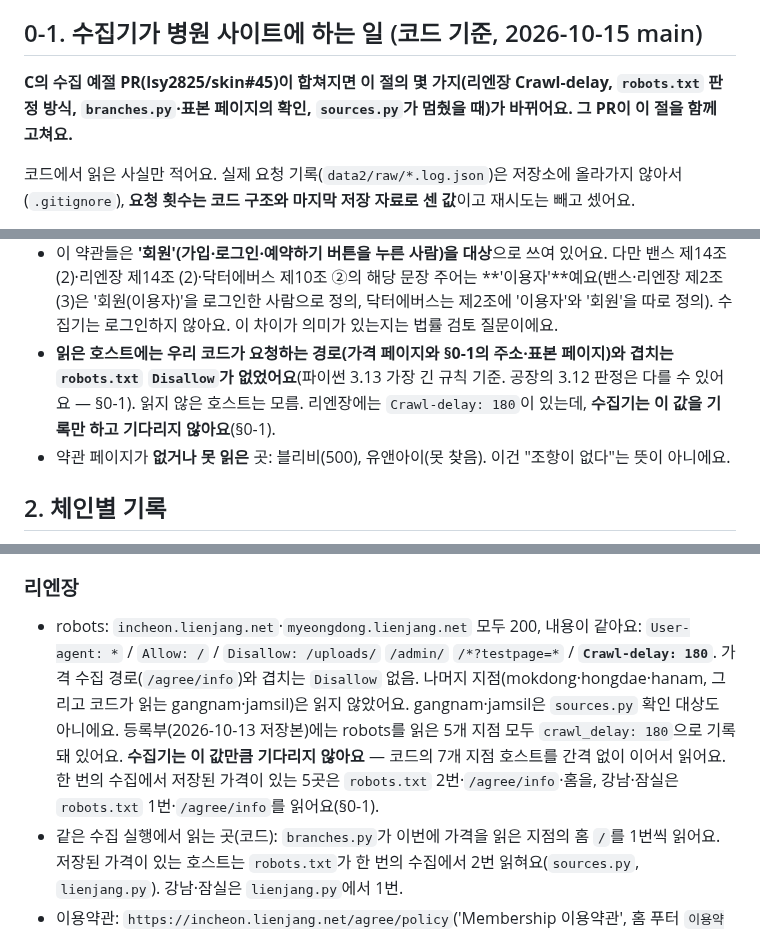
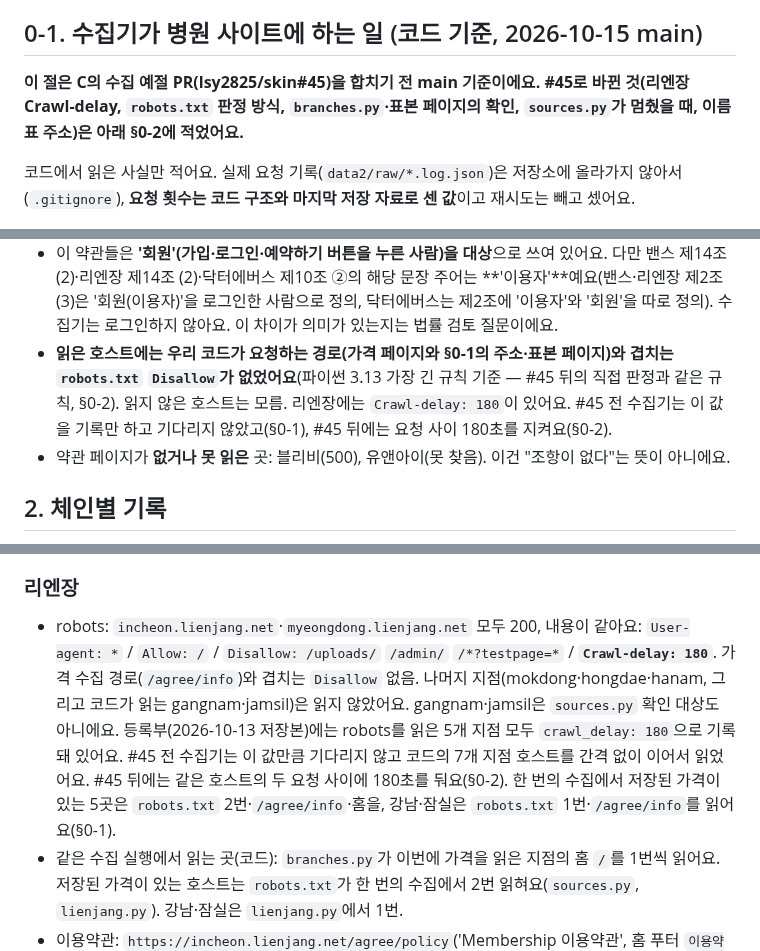
Before and after one commit to lsy2825/skin, a Markdown page: docs/legal/SITE_TERMS_REVIEW.md, 3 parts joined by grey strips. Drawn GitHub-style.

```diff
--- a/docs/legal/SITE_TERMS_REVIEW.md
+++ b/docs/legal/SITE_TERMS_REVIEW.md
@@ -14,7 +14,7 @@
 
 ## 0-1. 수집기가 병원 사이트에 하는 일 (코드 기준, 2026-10-15 main)
 
-**C의 수집 예절 PR(lsy2825/skin#45)이 합쳐지면 이 절의 몇 가지(리엔장 Crawl-delay, `robots.txt` 판정 방식, `branches.py`·표본 페이지의 확인, `sources.py`가 멈췄을 때)가 바뀌어요. 그 PR이 이 절을 함께 고쳐요.**
+**이 절은 C의 수집 예절 PR(lsy2825/skin#45)을 합치기 전 main 기준이에요. #45로 바뀐 것(리엔장 Crawl-delay, `robots.txt` 판정 방식, `branches.py`·표본 페이지의 확인, `sources.py`가 멈췄을 때, 이름표 주소)은 아래 §0-2에 적었어요.**
 
 코드에서 읽은 사실만 적어요. 실제 요청 기록(`data2/raw/*.log.json`)은 저장소에 올라가지 않아서(`.gitignore`), **요청 횟수는 코드 구조와 마지막 저장 자료로 센 값**이고 재시도는 빼고 셌어요.
 
@@ -93,7 +120,7 @@
 **표를 보고 눈에 띄는 것 (판단 아님)**
 - 쁨·톡스앤필·리엔장·밴스·데이뷰·닥터에버스·셀린(7곳)의 약관에 **"얻은 정보를 사전승낙 없이 복제·전송·출판·배포·방송 기타 방법에 의하여 영리목적으로 이용하거나 제3자에게 이용하게 하여서는 안됩니다"와 거의 같은 문장**이 있어요(톡스앤필은 표현이 조금 달라요. 리엔장 제12조 (1) d·제14조 (2)는 밴스와 글자가 같아요). 같은 약관 틀을 쓴 것으로 보여요(추측).
 - 이 약관들은 **'회원'(가입·로그인·예약하기 버튼을 누른 사람)을 대상**으로 쓰여 있어요. 다만 밴스 제14조 (2)·리엔장 제14조 (2)·닥터에버스 제10조 ②의 해당 문장 주어는 **'이용자'**예요(밴스·리엔장 제2조 (3)은 '회원(이용자)'을 로그인한 사람으로 정의, 닥터에버스는 제2조에 '이용자'와 '회원'을 따로 정의). 수집기는 로그인하지 않아요. 이 차이가 의미가 있는지는 법률 검토 질문이에요.
-- **읽은 호스트에는 우리 코드가 요청하는 경로(가격 페이지와 §0-1의 주소·표본 페이지)와 겹치는 `robots.txt` `Disallow`가 없었어요**(파이썬 3.13 가장 긴 규칙 기준. 공장의 3.12 판정은 다를 수 있어요 — §0-1). 읽지 않은 호스트는 모름. 리엔장에는 `Crawl-delay: 180`이 있는데, **수집기는 이 값을 기록만 하고 기다리지 않아요**(§0-1).
+- **읽은 호스트에는 우리 코드가 요청하는 경로(가격 페이지와 §0-1의 주소·표본 페이지)와 겹치는 `robots.txt` `Disallow`가 없었어요**(파이썬 3.13 가장 긴 규칙 기준 — #45 뒤의 직접 판정과 같은 규칙, §0-2). 읽지 않은 호스트는 모름. 리엔장에는 `Crawl-delay: 180`이 있어요. #45 전 수집기는 이 값을 기록만 하고 기다리지 않았고(§0-1), #45 뒤에는 요청 사이 180초를 지켜요(§0-2).
 - 약관 페이지가 **없거나 못 읽은** 곳: 블리비(500), 유앤아이(못 찾음). 이건 "조항이 없다"는 뜻이 아니에요.
 
 ## 2. 체인별 기록
@@ -136,7 +163,7 @@
 
 ### 리엔장
 
-- robots: `incheon.lienjang.net`·`myeongdong.lienjang.net` 모두 200, 내용이 같아요: `User-agent: *` / `Allow: /` / `Disallow: /uploads/` `/admin/` `/*?testpage=*` / **`Crawl-delay: 180`**. 가격 수집 경로(`/agree/info`)와 겹치는 `Disallow` 없음. 나머지 지점(mokdong·hongdae·hanam, 그리고 코드가 읽는 gangnam·jamsil)은 읽지 않았어요. gangnam·jamsil은 `sources.py` 확인 대상도 아니에요. 등록부(2026-10-13 저장본)에는 robots를 읽은 5개 지점 모두 `crawl_delay: 180`으로 기록돼 있어요. **수집기는 이 값만큼 기다리지 않아요** — 코드의 7개 지점 호스트를 간격 없이 이어서 읽어요. 한 번의 수집에서 저장된 가격이 있는 5곳은 `robots.txt` 2번·`/agree/info`·홈을, 강남·잠실은 `robots.txt` 1번·`/agree/info`를 읽어요(§0-1).
+- robots: `incheon.lienjang.net`·`myeongdong.lienjang.net` 모두 200, 내용이 같아요: `User-agent: *` / `Allow: /` / `Disallow: /uploads/` `/admin/` `/*?testpage=*` / **`Crawl-delay: 180`**. 가격 수집 경로(`/agree/info`)와 겹치는 `Disallow` 없음. 나머지 지점(mokdong·hongdae·hanam, 그리고 코드가 읽는 gangnam·jamsil)은 읽지 않았어요. gangnam·jamsil은 `sources.py` 확인 대상도 아니에요. 등록부(2026-10-13 저장본)에는 robots를 읽은 5개 지점 모두 `crawl_delay: 180`으로 기록돼 있어요. #45 전 수집기는 이 값만큼 기다리지 않고 코드의 7개 지점 호스트를 간격 없이 이어서 읽었어요. #45 뒤에는 같은 호스트의 두 요청 사이에 180초를 둬요(§0-2). 한 번의 수집에서 저장된 가격이 있는 5곳은 `robots.txt` 2번·`/agree/info`·홈을, 강남·잠실은 `robots.txt` 1번·`/agree/info`를 읽어요(§0-1).
 - 같은 수집 실행에서 읽는 곳(코드): `branches.py`가 이번에 가격을 읽은 지점의 홈 `/`를 1번씩 읽어요. 저장된 가격이 있는 호스트는 `robots.txt`가 한 번의 수집에서 2번 읽혀요(`sources.py`, `lienjang.py`). 강남·잠실은 `lienjang.py`에서 1번.
 - 이용약관: `https://incheon.lienjang.net/agree/policy`('Membership 이용약관', 홈 푸터 `이용약관` 링크, 제1조~제16조 + 부칙). 명동 호스트도 같아요. 부칙: “(1) 이 약관은 2014년 5월 30일부터 적용됩니다.” 제1조에 '리엔장성형외과병원(이하 "병원")'으로 적혀 있어 사이트의 '리엔장의원 인천점'과 이름이 달라요(글에 쓰인 대로 기록, 이유는 모름). 처음 판이 시도한 `/agree/terms`·`/agree/use`·`/agree/service`는 다른 주소였어요(HTTP 500). 개인정보 처리방침(`/agree/privacy`, “시행일 : 2024년 02월 20일”)에는 자동 수집·크롤링·무단 복제 관련 조항이 없었어요. 읽은 약관 본문에도 크롤링·스크래핑·로봇·자동화된 수단이라는 말은 없어요.
 - **제14조 (2)**: “이용자는 홈페이지를 이용함으로써 얻은 정보를 병원의 사전 승낙없이 복제, 송신, 출판, 배포, 방송 기타 방법에 의하여 영리목적으로 이용하거나 제3자에게 이용하게 하여서는 안됩니다.”
```
Also changed, not shown: other parts of docs/legal/SITE_TERMS_REVIEW.md (+29 -0 lines).
